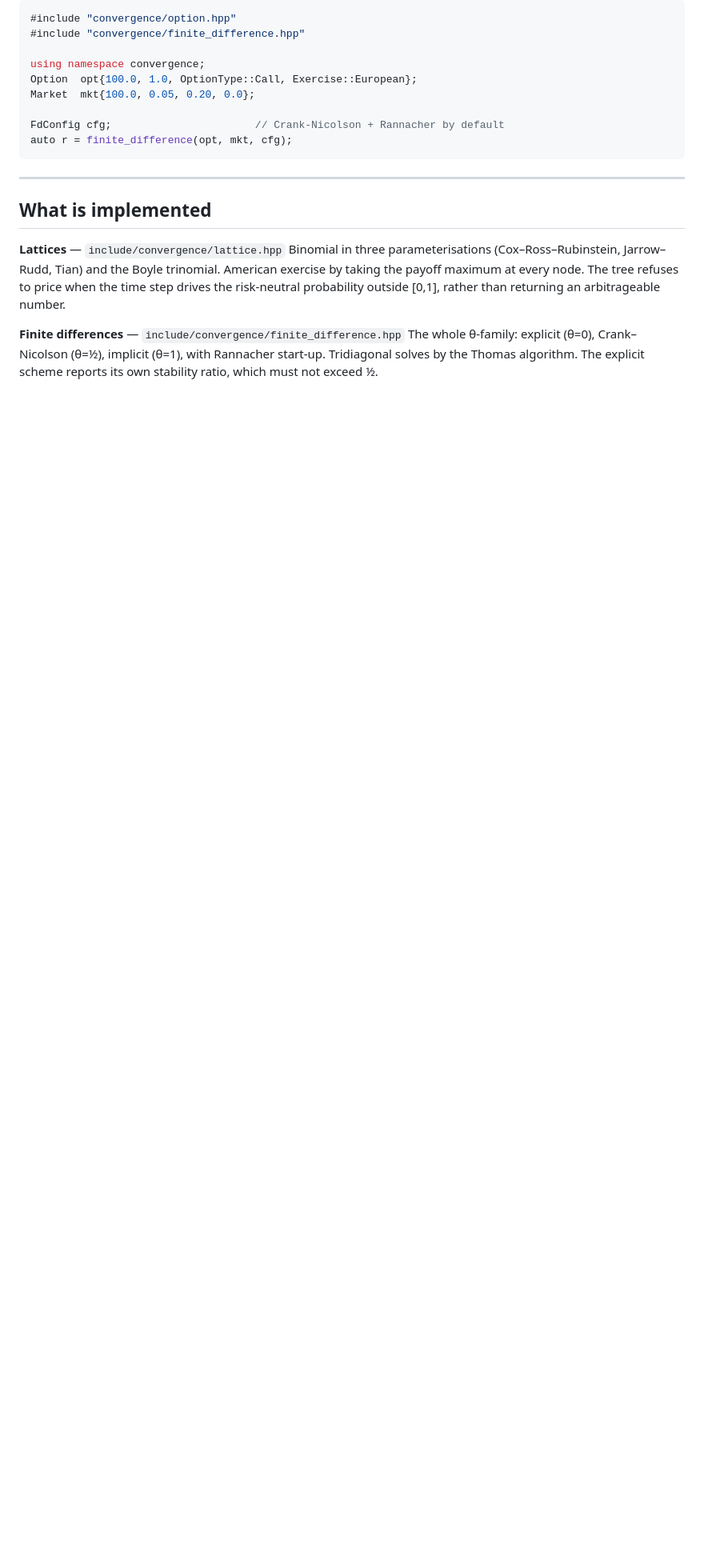
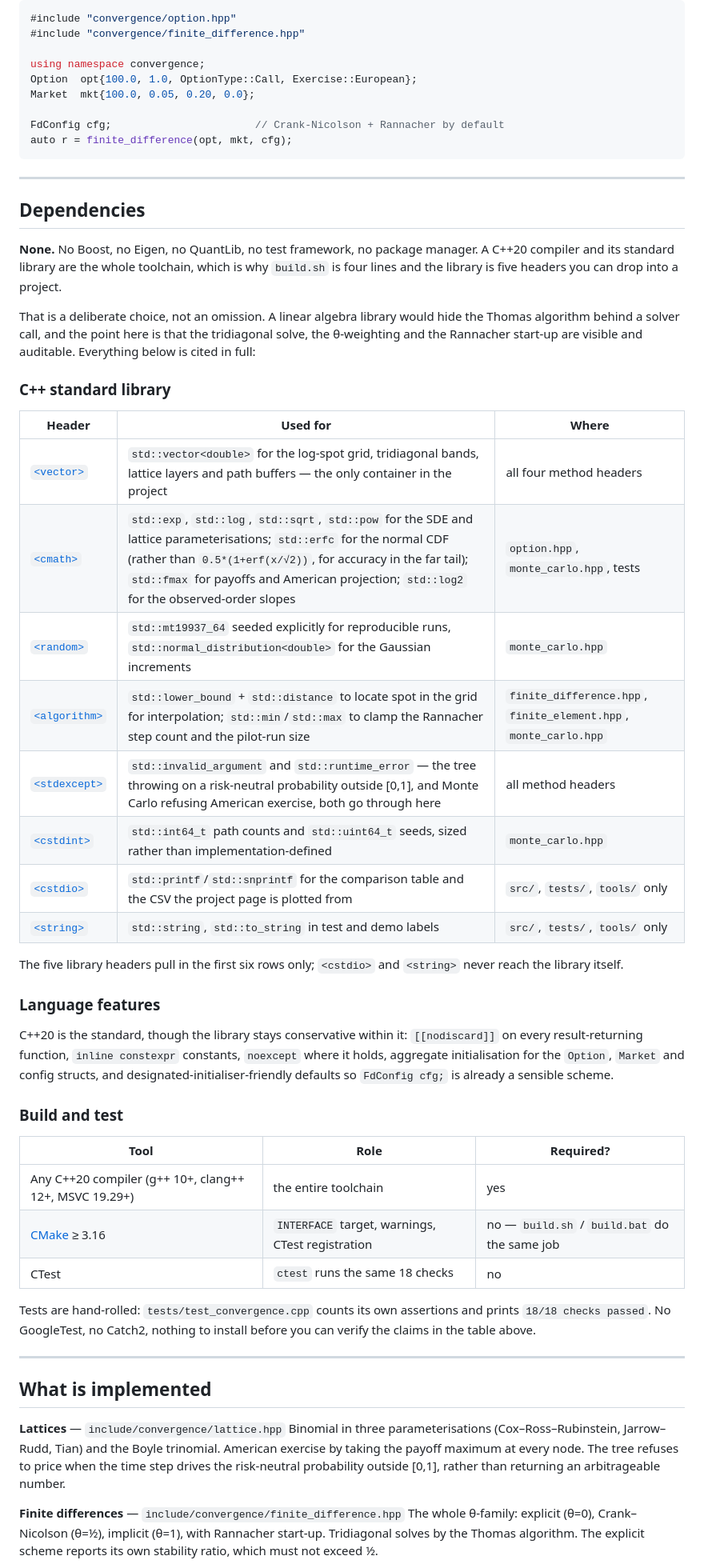
Before and after one commit to omarja12/convergence-lab, a Markdown page: README.md, the part around one of its changes. Shown at 80% size. Drawn GitHub-style; blank space fills up the shorter version.

Commit message:
docs: rewrite README with dependency audit and keywords

```diff
--- a/README.md
+++ b/README.md
@@ -104,6 +116,56 @@ auto r = finite_difference(opt, mkt, cfg);
 
 ---
 
+## Dependencies
+
+**None.** No Boost, no Eigen, no QuantLib, no test framework, no package
+manager. A C++20 compiler and its standard library are the whole toolchain,
+which is why `build.sh` is four lines and the library is five headers you can
+drop into a project.
+
+That is a deliberate choice, not an omission. A linear algebra library would
+hide the Thomas algorithm behind a solver call, and the point here is that the
+tridiagonal solve, the θ-weighting and the Rannacher start-up are visible and
+auditable. Everything below is cited in full:
+
+### C++ standard library
+
+| Header | Used for | Where |
+|---|---|---|
+| [`<vector>`](https://en.cppreference.com/w/cpp/container/vector) | `std::vector<double>` for the log-spot grid, tridiagonal bands, lattice layers and path buffers — the only container in the project | all four method headers |
+| [`<cmath>`](https://en.cppreference.com/w/cpp/header/cmath) | `std::exp`, `std::log`, `std::sqrt`, `std::pow` for the SDE and lattice parameterisations; `std::erfc` for the normal CDF (rather than `0.5*(1+erf(x/√2))`, for accuracy in the far tail); `std::fmax` for payoffs and American projection; `std::log2` for the observed-order slopes | `option.hpp`, `monte_carlo.hpp`, tests |
+| [`<random>`](https://en.cppreference.com/w/cpp/header/random) | `std::mt19937_64` seeded explicitly for reproducible runs, `std::normal_distribution<double>` for the Gaussian increments | `monte_carlo.hpp` |
+| [`<algorithm>`](https://en.cppreference.com/w/cpp/header/algorithm) | `std::lower_bound` + `std::distance` to locate spot in the grid for interpolation; `std::min`/`std::max` to clamp the Rannacher step count and the pilot-run size | `finite_difference.hpp`, `finite_element.hpp`, `monte_carlo.hpp` |
+| [`<stdexcept>`](https://en.cppreference.com/w/cpp/header/stdexcept) | `std::invalid_argument` and `std::runtime_error` — the tree throwing on a risk-neutral probability outside [0,1], and Monte Carlo refusing American exercise, both go through here | all method headers |
+| [`<cstdint>`](https://en.cppreference.com/w/cpp/header/cstdint) | `std::int64_t` path counts and `std::uint64_t` seeds, sized rather than implementation-defined | `monte_carlo.hpp` |
+| [`<cstdio>`](https://en.cppreference.com/w/cpp/header/cstdio) | `std::printf`/`std::snprintf` for the comparison table and the CSV the project page is plotted from | `src/`, `tests/`, `tools/` only |
+| [`<string>`](https://en.cppreference.com/w/cpp/header/string) | `std::string`, `std::to_string` in test and demo labels | `src/`, `tests/`, `tools/` only |
+
+The five library headers pull in the first six rows only; `<cstdio>` and
+`<string>` never reach the library itself.
+
+### Language features
+
+C++20 is the standard, though the library stays conservative within it:
+`[[nodiscard]]` on every result-returning function, `inline constexpr`
+constants, `noexcept` where it holds, aggregate initialisation for the `Option`,
+`Market` and config structs, and designated-initialiser-friendly defaults so
+`FdConfig cfg;` is already a sensible scheme.
+
+### Build and test
+
+| Tool | Role | Required? |
+|---|---|---|
+| Any C++20 compiler (g++ 10+, clang++ 12+, MSVC 19.29+) | the entire toolchain | yes |
+| [CMake](https://cmake.org/) ≥ 3.16 | `INTERFACE` target, warnings, CTest registration | no — `build.sh` / `build.bat` do the same job |
+| CTest | `ctest` runs the same 18 checks | no |
+
+Tests are hand-rolled: `tests/test_convergence.cpp` counts its own assertions
+and prints `18/18 checks passed`. No GoogleTest, no Catch2, nothing to install
+before you can verify the claims in the table above.
+
+---
+
 ## What is implemented
 
 **Lattices** — `include/convergence/lattice.hpp`
```
Also changed, not shown: other parts of README.md (+27 -1 lines).
